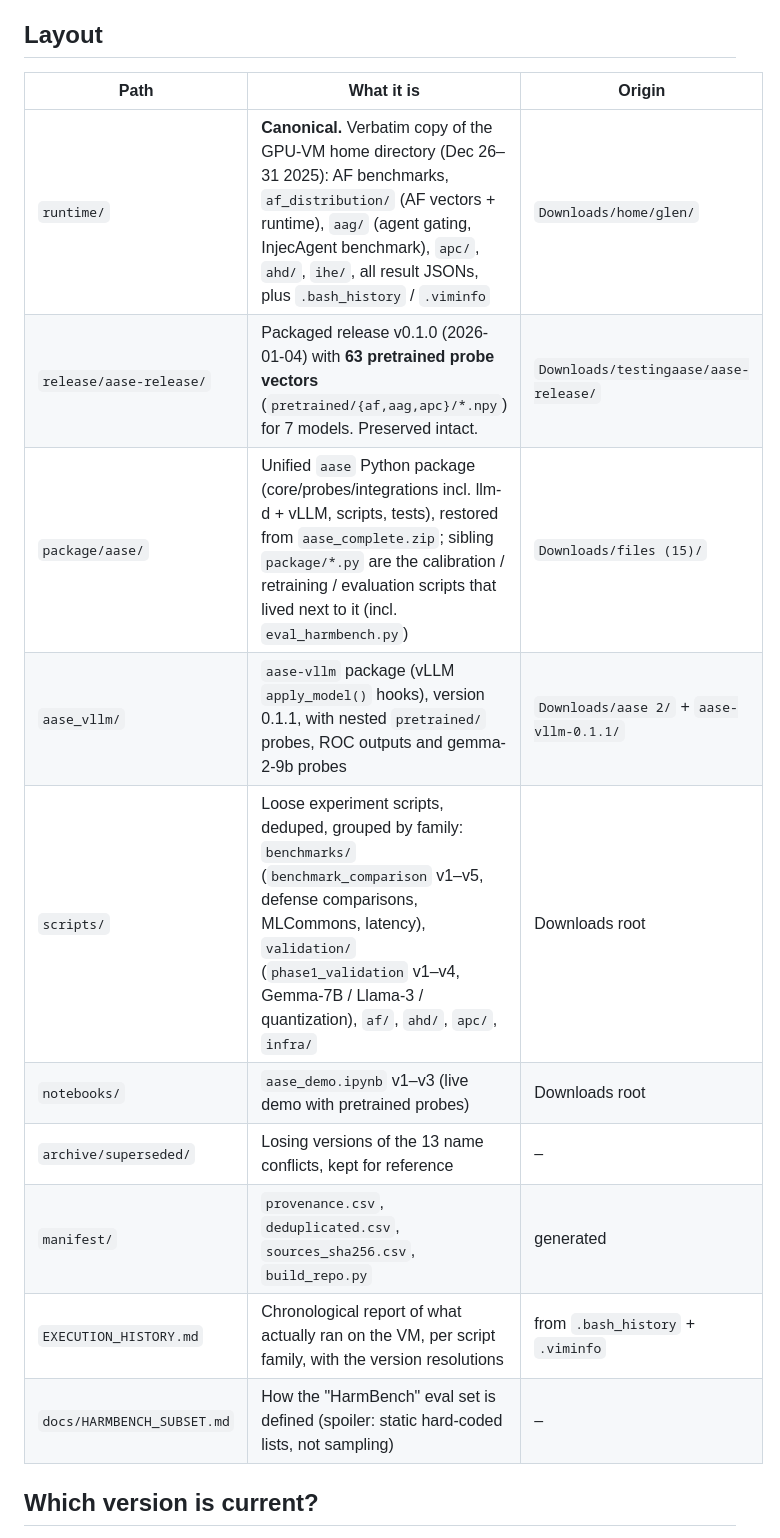
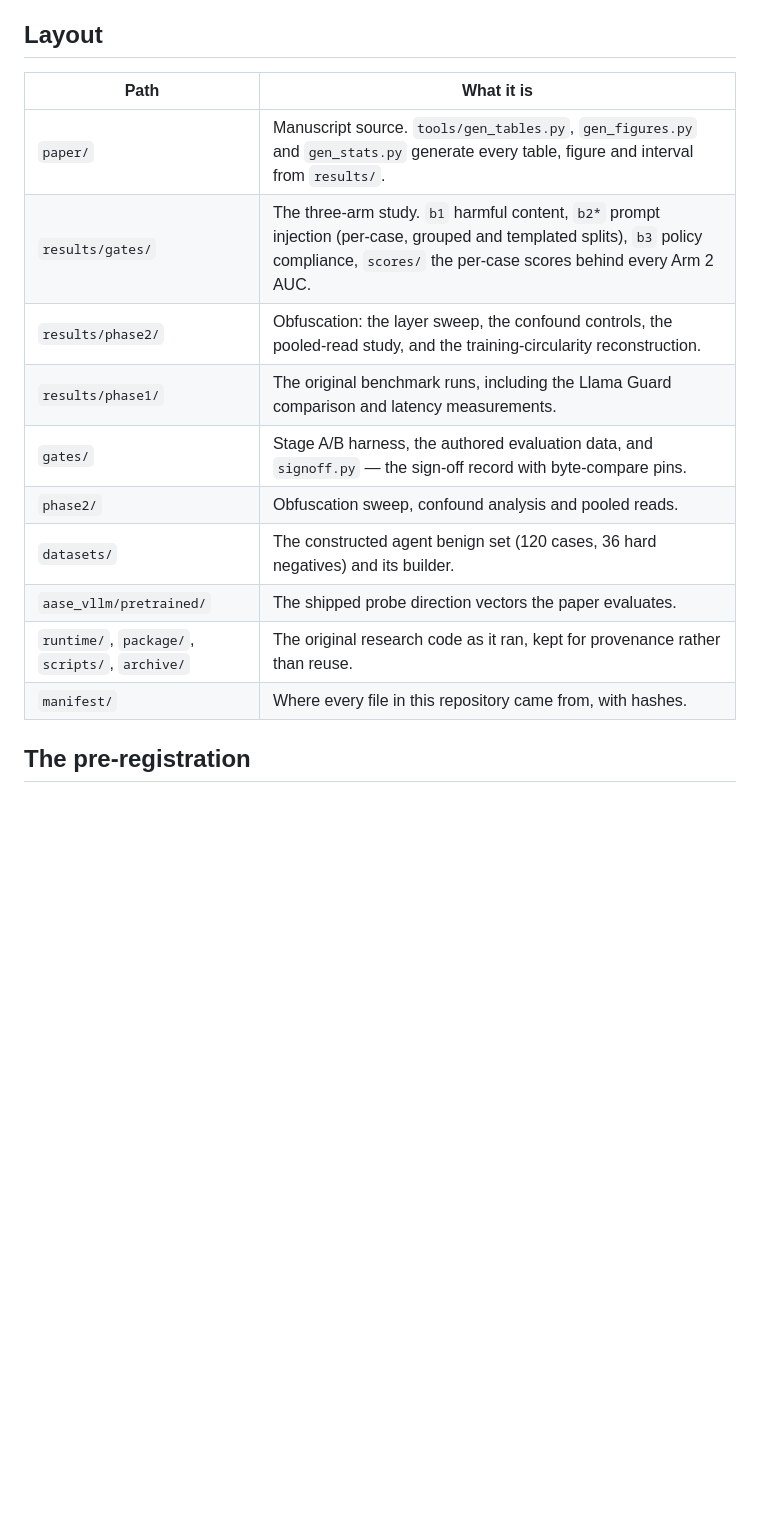
Before and after one commit to glenfmessenger/probe-evaluation, a Markdown page: README.md, the part around one of its changes. GitHub-like rendering; blank space fills up the shorter version.

```diff
--- a/README.md
+++ b/README.md
@@ -4,18 +50,18 @@ Single-repo consolidation of the AASE research codebase (activation probes for h
 
 ## Layout
 
-| Path | What it is | Origin |
-|---|---|---|
-| `runtime/` | **Canonical.** Verbatim copy of the GPU-VM home directory (Dec 26–31 2025): AF benchmarks, `af_distribution/` (AF vectors + runtime), `aag/` (agent gating, InjecAgent benchmark), `apc/`, `ahd/`, `ihe/`, all result JSONs, plus `.bash_history` / `.viminfo` | `Downloads/home/glen/` |
-| `release/aase-release/` | Packaged release v0.1.0 (2026-01-04) with **63 pretrained probe vectors** (`pretrained/{af,aag,apc}/*.npy`) for 7 models. Preserved intact. | `Downloads/testingaase/aase-release/` |
-| `package/aase/` | Unified `aase` Python package (core/probes/integrations incl. llm-d + vLLM, scripts, tests), restored from `aase_complete.zip`; sibling `package/*.py` are the calibration / retraining / evaluation scripts that lived next to it (incl. `eval_harmbench.py`) | `Downloads/files (15)/` |
-| `aase_vllm/` | `aase-vllm` package (vLLM `apply_model()` hooks), version 0.1.1, with nested `pretrained/` probes, ROC outputs and gemma-2-9b probes | `Downloads/aase 2/` + `aase-vllm-0.1.1/` |
-| `scripts/` | Loose experiment scripts, deduped, grouped by family: `benchmarks/` (`benchmark_comparison` v1–v5, defense comparisons, MLCommons, latency), `validation/` (`phase1_validation` v1–v4, Gemma-7B / Llama-3 / quantization), `af/`, `ahd/`, `apc/`, `infra/` | Downloads root |
-| `notebooks/` | `aase_demo.ipynb` v1–v3 (live demo with pretrained probes) | Downloads root |
-| `archive/superseded/` | Losing versions of the 13 name conflicts, kept for reference | – |
-| `manifest/` | `provenance.csv`, `deduplicated.csv`, `sources_sha256.csv`, `build_repo.py` | generated |
-| `EXECUTION_HISTORY.md` | Chronological report of what actually ran on the VM, per script family, with the version resolutions | from `.bash_history` + `.viminfo` |
-| `docs/HARMBENCH_SUBSET.md` | How the "HarmBench" eval set is defined (spoiler: static hard-coded lists, not sampling) | – |
+| Path | What it is |
+|---|---|
+| `paper/` | Manuscript source. `tools/gen_tables.py`, `gen_figures.py` and `gen_stats.py` generate every table, figure and interval from `results/`. |
+| `results/gates/` | The three-arm study. `b1` harmful content, `b2*` prompt injection (per-case, grouped and templated splits), `b3` policy compliance, `scores/` the per-case scores behind every Arm 2 AUC. |
+| `results/phase2/` | Obfuscation: the layer sweep, the confound controls, the pooled-read study, and the training-circularity reconstruction. |
+| `results/phase1/` | The original benchmark runs, including the Llama Guard comparison and latency measurements. |
+| `gates/` | Stage A/B harness, the authored evaluation data, and `signoff.py` — the sign-off record with byte-compare pins. |
+| `phase2/` | Obfuscation sweep, confound analysis and pooled reads. |
+| `datasets/` | The constructed agent benign set (120 cases, 36 hard negatives) and its builder. |
+| `aase_vllm/pretrained/` | The shipped probe direction vectors the paper evaluates. |
+| `runtime/`, `package/`, `scripts/`, `archive/` | The original research code as it ran, kept for provenance rather than reuse. |
+| `manifest/` | Where every file in this repository came from, with hashes. |
 
-## Which version is current?
+## The pre-registration
 
```
Also changed, not shown: other parts of README.md (+77 -18 lines).
